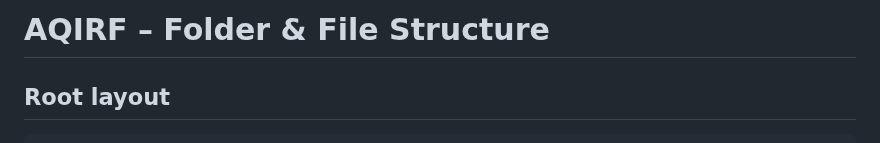
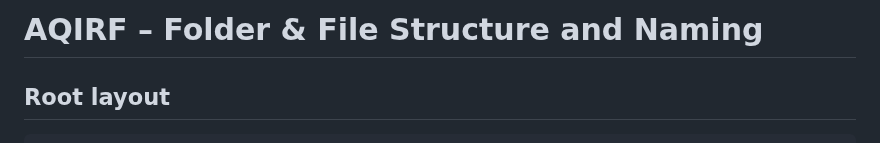
Before and after one commit to Narmilan-A/Smart-Vegetation-Mapping-Workshop, a Markdown page: additional_resources/AQIRF_folder_structure_v6.md, the part around the change. Rendered like a GitHub page.

````diff
--- a/additional_resources/AQIRF_folder_structure_v6.md
+++ b/additional_resources/AQIRF_folder_structure_v6.md
@@ -1,4 +1,4 @@
-# AQIRF – Folder & File Structure
+# AQIRF – Folder & File Structure and Naming
 
 ## Root layout
 ```
````
